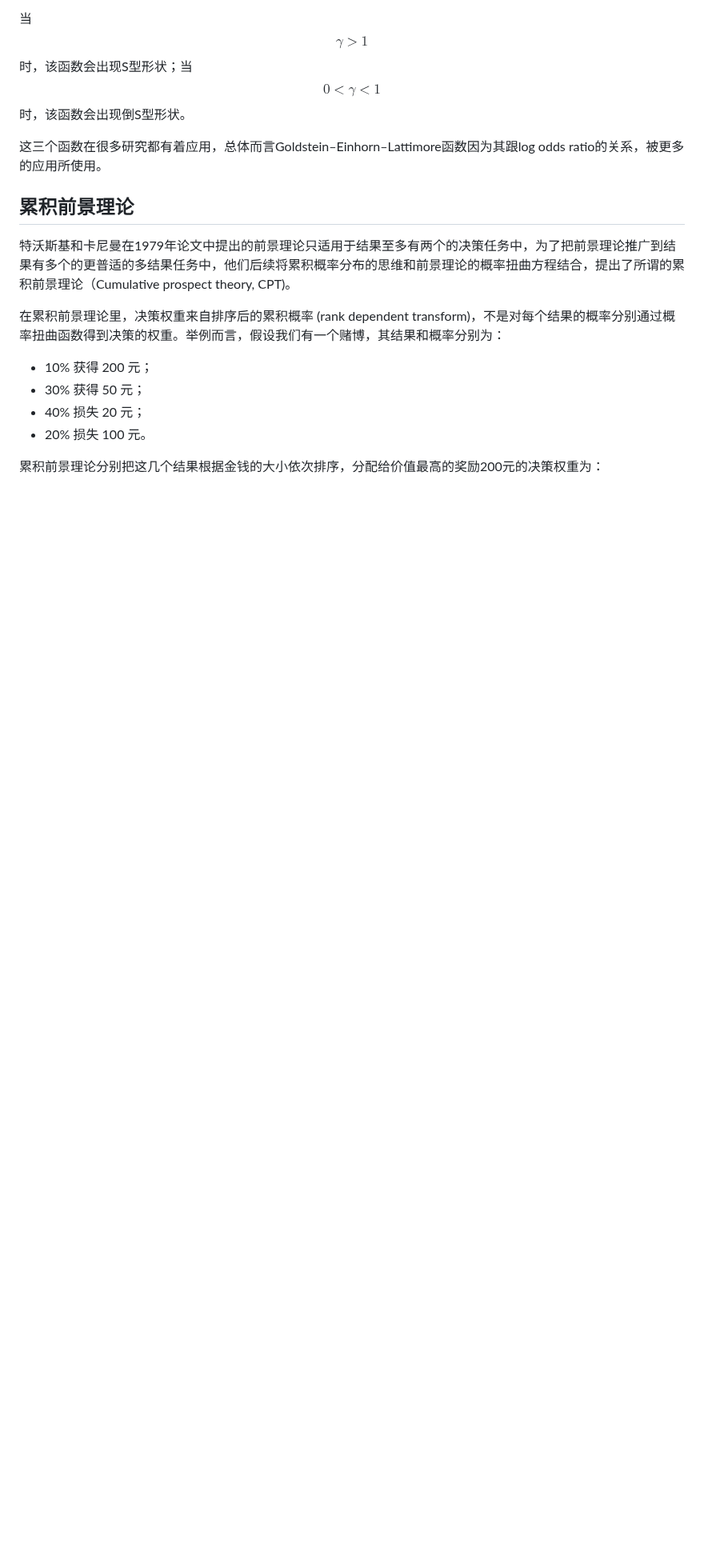
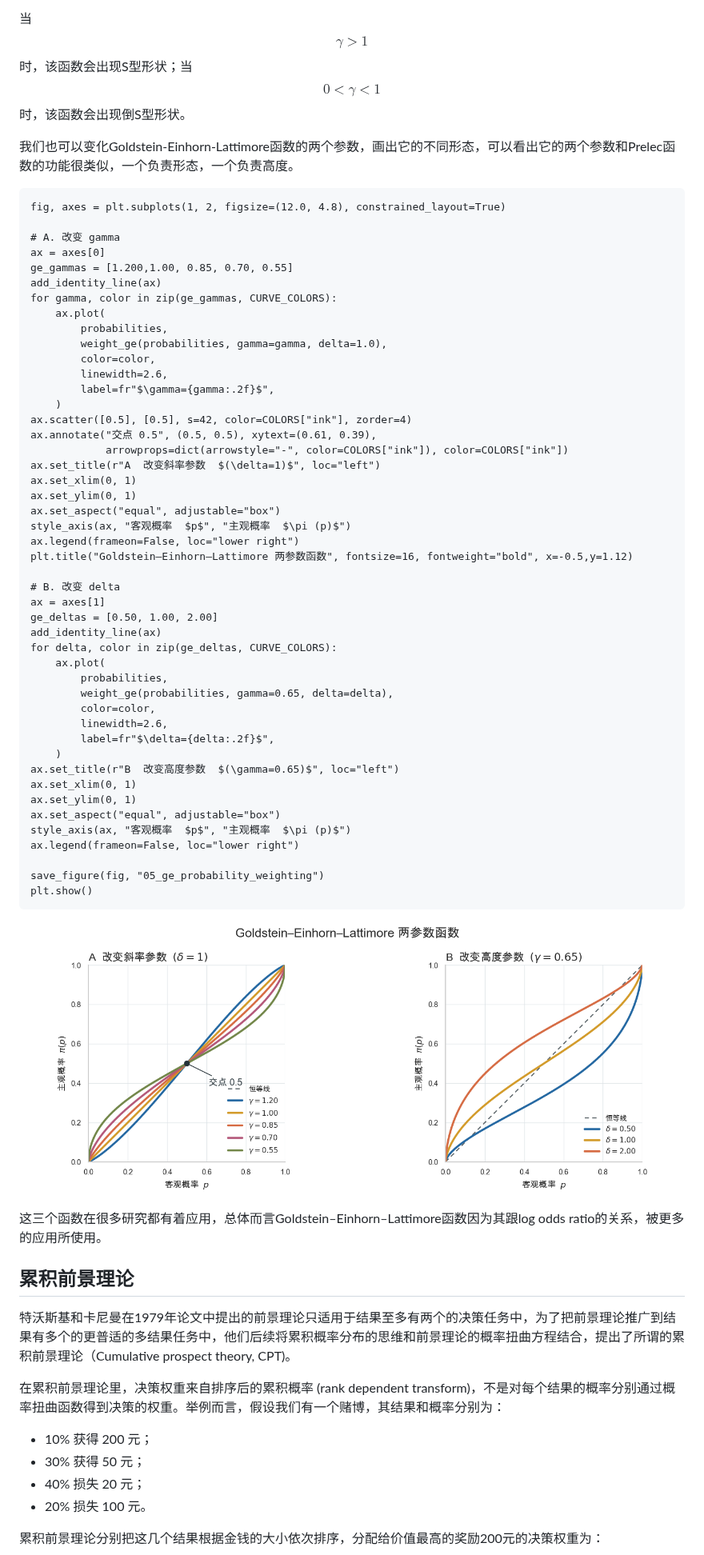
Before and after one commit to ruyuanzhang/compmodcogpsy, a Markdown page: di-qi-zhang-jia-zhi-jue-ce/7.1-qian-jing-li-lun.md, the part around one of its changes. Shown at 80% size. Drawn GitHub-style; pictures changed too: .gitbook/assets/gel.png (added); blank space fills up the shorter version.

Commit message:
GITBOOK-488: change request with no subject merged in GitBook

````diff
--- a/di-qi-zhang-jia-zhi-jue-ce/7.1-qian-jing-li-lun.md
+++ b/di-qi-zhang-jia-zhi-jue-ce/7.1-qian-jing-li-lun.md
@@ -353,9 +404,64 @@ $$
 
 当 $$\gamma>1$$时，该函数会出现S型形状；当 $$0<\gamma<1$$时，该函数会出现倒S型形状。
 
-这三个函数在很多研究都有着应用，总体而言Goldstein–Einhorn–Lattimore函数因为其跟log odds ratio的关系，被更多的应用所使用。
 
 
+我们也可以变化Goldstein-Einhorn-Lattimore函数的两个参数，画出它的不同形态，可以看出它的两个参数和Prelec函数的功能很类似，一个负责形态，一个负责高度。
+
+```
+fig, axes = plt.subplots(1, 2, figsize=(12.0, 4.8), constrained_layout=True)
+
+# A. 改变 gamma
+ax = axes[0]
+ge_gammas = [1.200,1.00, 0.85, 0.70, 0.55]
+add_identity_line(ax)
+for gamma, color in zip(ge_gammas, CURVE_COLORS):
+    ax.plot(
+        probabilities,
+        weight_ge(probabilities, gamma=gamma, delta=1.0),
+        color=color,
+        linewidth=2.6,
+        label=fr"$\gamma={gamma:.2f}$",
+    )
+ax.scatter([0.5], [0.5], s=42, color=COLORS["ink"], zorder=4)
+ax.annotate("交点 0.5", (0.5, 0.5), xytext=(0.61, 0.39),
+            arrowprops=dict(arrowstyle="-", color=COLORS["ink"]), color=COLORS["ink"])
+ax.set_title(r"A  改变斜率参数  $(\delta=1)$", loc="left")
+ax.set_xlim(0, 1)
+ax.set_ylim(0, 1)
+ax.set_aspect("equal", adjustable="box")
+style_axis(ax, "客观概率  $p$", "主观概率  $\pi (p)$")
+ax.legend(frameon=False, loc="lower right")
+plt.title("Goldstein–Einhorn–Lattimore 两参数函数", fontsize=16, fontweight="bold", x=-0.5,y=1.12)
+
+# B. 改变 delta
+ax = axes[1]
+ge_deltas = [0.50, 1.00, 2.00]
+add_identity_line(ax)
+for delta, color in zip(ge_deltas, CURVE_COLORS):
+    ax.plot(
+        probabilities,
+        weight_ge(probabilities, gamma=0.65, delta=delta),
+        color=color,
+        linewidth=2.6,
+        label=fr"$\delta={delta:.2f}$",
+    )
+ax.set_title(r"B  改变高度参数  $(\gamma=0.65)$", loc="left")
+ax.set_xlim(0, 1)
+ax.set_ylim(0, 1)
+ax.set_aspect("equal", adjustable="box")
+style_axis(ax, "客观概率  $p$", "主观概率  $\pi (p)$")
+ax.legend(frameon=False, loc="lower right")
+
+save_figure(fig, "05_ge_probability_weighting")
+plt.show()
+```
+
+
+
+<figure><img src="../.gitbook/assets/gel.png" alt=""><figcaption></figcaption></figure>
+
+这三个函数在很多研究都有着应用，总体而言Goldstein–Einhorn–Lattimore函数因为其跟log odds ratio的关系，被更多的应用所使用。
 
 ## 累积前景理论
 
````
Also changed, not shown: other parts of di-qi-zhang-jia-zhi-jue-ce/7.1-qian-jing-li-lun.md (+51 -0 lines), .gitbook/assets/prelec.png (added).
